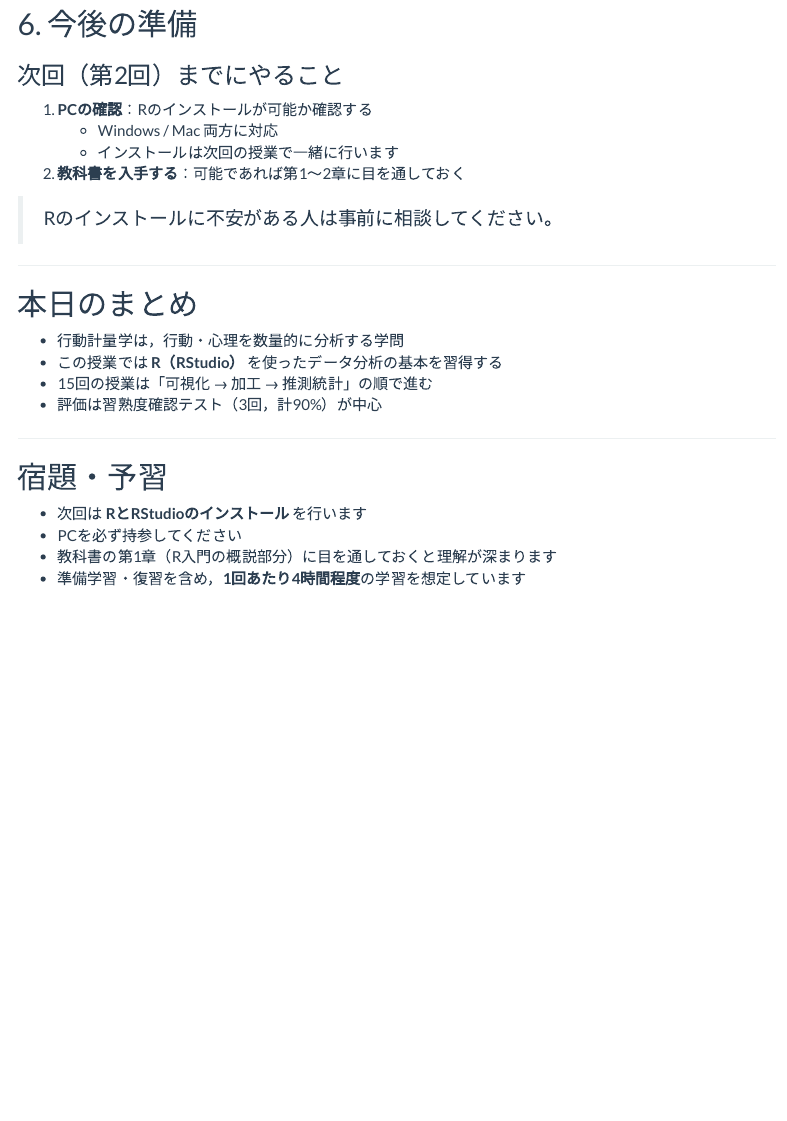
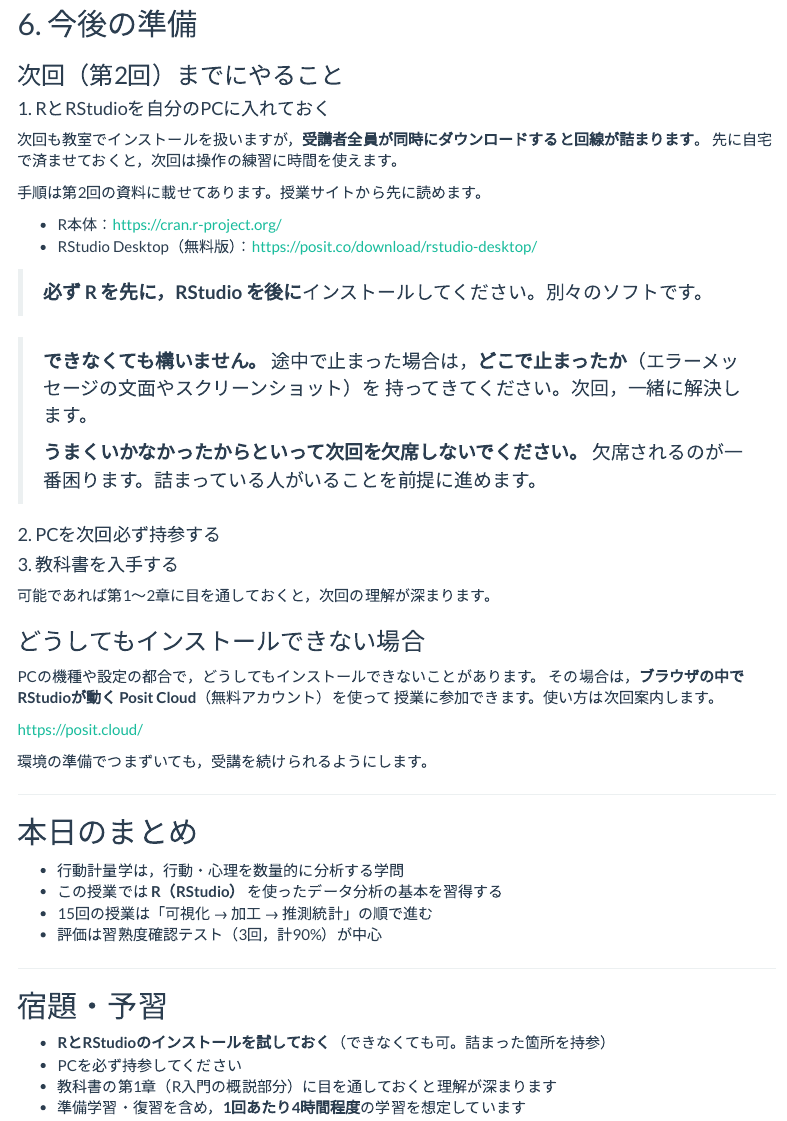
Before and after one commit to aonoa68/kodo-keiryo, an R Markdown document (docs/materials/01.Rmd): the page in a window 1100 px wide, from 3940 px down. Rendered offline with R 4.5, knitr and Pandoc, with nearby package versions; menus at the side of the page are left out.

Commit message:
第1回・第2回：インストールを事前課題化し、代替手段を案内
教室内での一斉インストールは受講者全員の同時ダウンロードで回線が
詰まる恐れがあるため、第1回→第2回の課題として前倒しした。
「できなくても可・詰まった箇所を持参・欠席しないこと」を明記している。

あわせて、どうしてもインストールできない場合の避難先として、
ブラウザ版RStudio（Posit Cloud 無料プラン）を両回に案内した。
到達目標1「自力で分析環境を構築できる」は維持し、Posit Cloudは
恒久的な代替ではなく一時的な避難先として位置づけている。

Co-Authored-By: Claude Opus 5 (1M context) <noreply@anthropic.com>

```diff
--- a/docs/materials/01.Rmd
+++ b/docs/materials/01.Rmd
@@ -206,12 +206,40 @@ library(dplyr)       # データ加工
 
 ### 次回（第2回）までにやること
 
-1. **PCの確認**：Rのインストールが可能か確認する
-   - Windows / Mac 両方に対応
-   - インストールは次回の授業で一緒に行います
-2. **教科書を入手する**：可能であれば第1〜2章に目を通しておく
+#### 1. RとRStudioを自分のPCに入れておく
 
-> Rのインストールに不安がある人は事前に相談してください。
+次回も教室でインストールを扱いますが，**受講者全員が同時にダウンロードすると回線が詰まります**。
+先に自宅で済ませておくと，次回は操作の練習に時間を使えます。
+
+手順は第2回の資料に載せてあります。授業サイトから先に読めます。
+
+- R本体：<https://cran.r-project.org/>
+- RStudio Desktop（無料版）：<https://posit.co/download/rstudio-desktop/>
+
+> **必ず R を先に，RStudio を後に**インストールしてください。別々のソフトです。
+
+> **できなくても構いません。**
+> 途中で止まった場合は，**どこで止まったか**（エラーメッセージの文面やスクリーンショット）を
+> 持ってきてください。次回，一緒に解決します。
+>
+> **うまくいかなかったからといって次回を欠席しないでください。**
+> 欠席されるのが一番困ります。詰まっている人がいることを前提に進めます。
+
+#### 2. PCを次回必ず持参する
+
+#### 3. 教科書を入手する
+
+可能であれば第1〜2章に目を通しておくと，次回の理解が深まります。
+
+### どうしてもインストールできない場合
+
+PCの機種や設定の都合で，どうしてもインストールできないことがあります。
+その場合は，**ブラウザの中でRStudioが動く Posit Cloud**（無料アカウント）を使って
+授業に参加できます。使い方は次回案内します。
+
+<https://posit.cloud/>
+
+環境の準備でつまずいても，受講を続けられるようにします。
 
 ---
 
@@ -226,7 +254,7 @@ library(dplyr)       # データ加工
 
 ## 宿題・予習
 
-- 次回は **RとRStudioのインストール** を行います
+- **RとRStudioのインストールを試しておく**（できなくても可。詰まった箇所を持参）
 - PCを必ず持参してください
 - 教科書の第1章（R入門の概説部分）に目を通しておくと理解が深まります
 - 準備学習・復習を含め，**1回あたり4時間程度**の学習を想定しています
```
Also changed, not shown: docs/materials/02.Rmd (+17 -0 lines), 2 other files.
